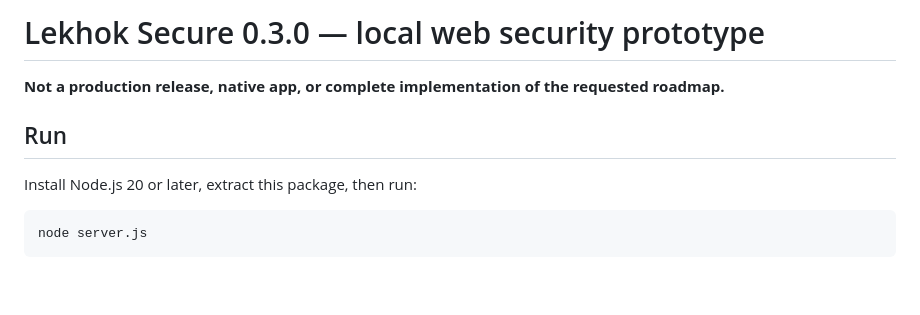
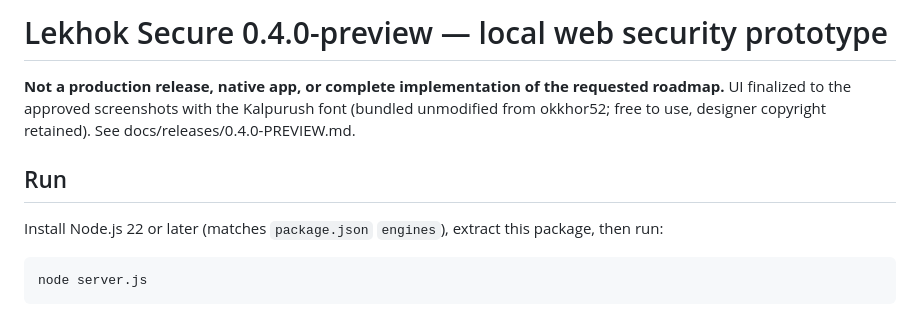
Before and after one commit to rafsanonline247/2-F-A-, a Markdown page: README.md, the part around the change. Rendered like a GitHub page; blank space fills up the shorter version.

````diff
--- a/README.md
+++ b/README.md
@@ -1,9 +1,10 @@
-# Lekhok Secure 0.3.0 — local web security prototype
+# Lekhok Secure 0.4.0-preview — local web security prototype
 
 **Not a production release, native app, or complete implementation of the requested roadmap.**
+UI finalized to the approved screenshots with the Kalpurush font (bundled unmodified from okkhor52; free to use, designer copyright retained). See docs/releases/0.4.0-PREVIEW.md.
 
 ## Run
-Install Node.js 20 or later, extract this package, then run:
+Install Node.js 22 or later (matches `package.json` `engines`), extract this package, then run:
 
 ```sh
 node server.js
````
Also changed, not shown: docs/releases/0.4.0-PREVIEW.md (added, +22 -0 lines).
